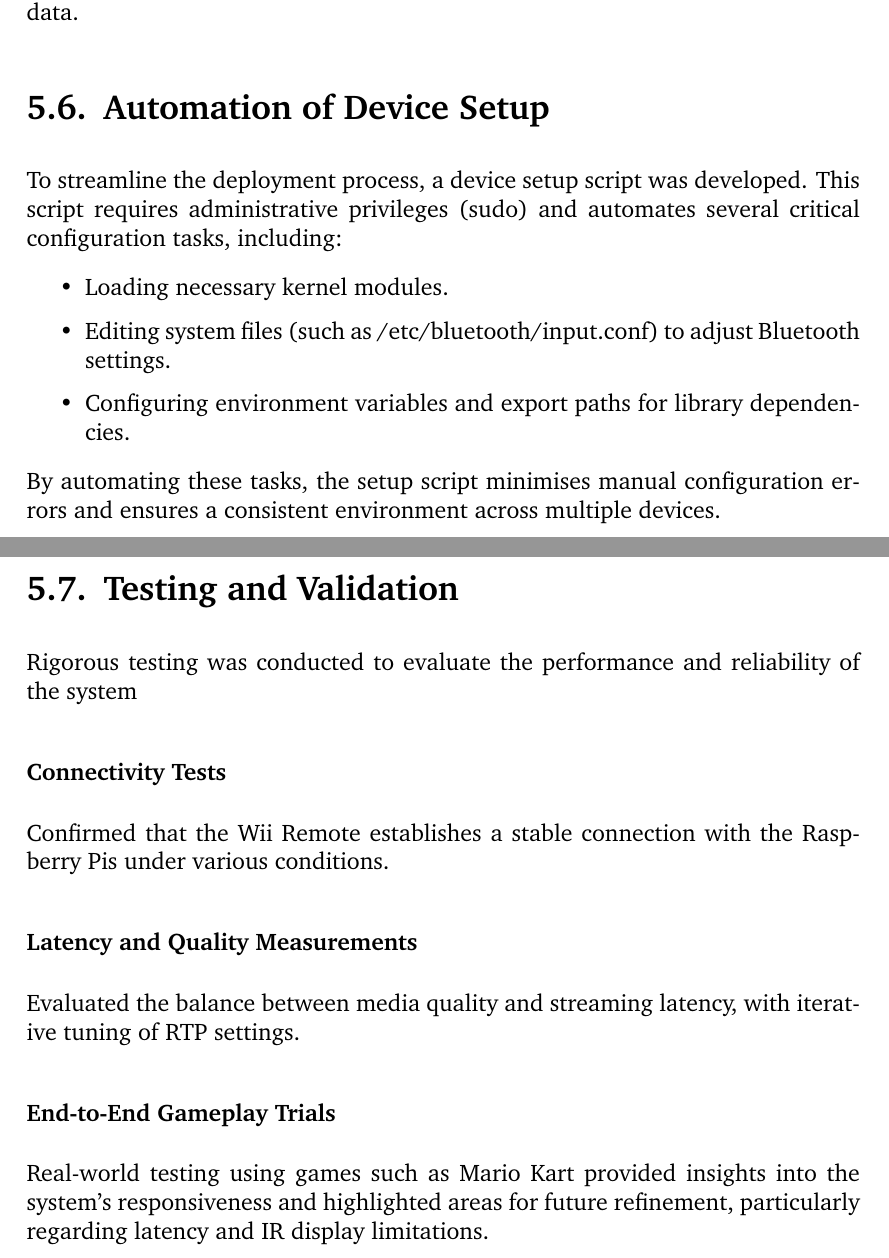
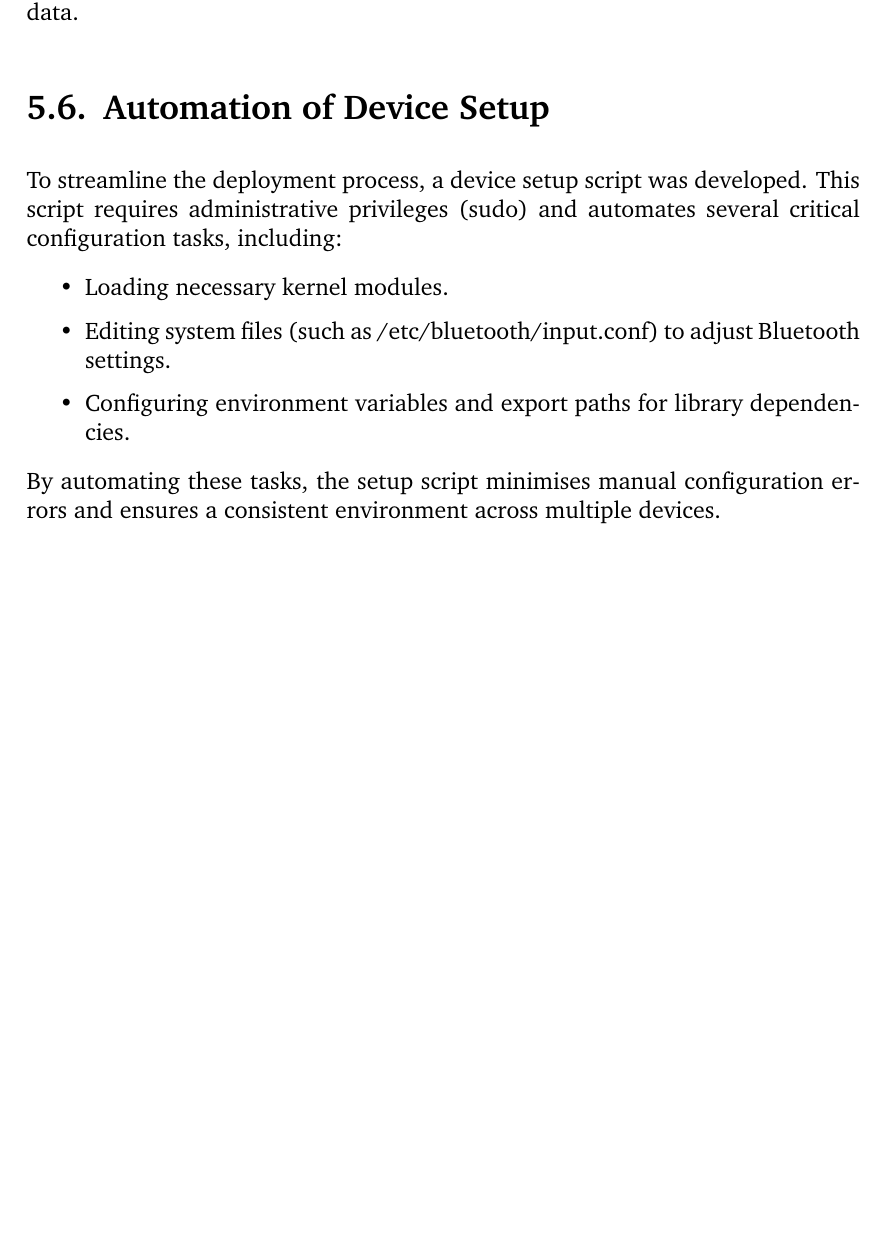
Before and after one commit to Kieranoski702/dissertation, a LaTeX thesis (report/main.tex, which reads report/chapter/04-implementation.tex): two parts of pages 19 and 20 of 28 before the commit and part of page 19 of 27 after it, the two joined at a grey line, cut so that both start at the same text, the shorter picture padded with empty space. Compiled offline with pdfLaTeX.

Commit message:
Remove testing section from impl chapter for now

```diff
--- a/report/chapter/04-implementation.tex
+++ b/report/chapter/04-implementation.tex
@@ -122,17 +122,23 @@ To streamline the deployment process, a device setup script was developed. This
 
 By automating these tasks, the setup script minimises manual configuration errors and ensures a consistent environment across multiple devices.
 
-\section{Testing and Validation}
-Rigorous testing was conducted to evaluate the performance and reliability of the system
+%% \section{Testing and Validation}
+%% Rigorous testing was conducted to evaluate the performance and reliability of the system
 
-\subsubsection*{Connectivity Tests}
-Confirmed that the Wii Remote establishes a stable connection with the Raspberry Pis under various conditions.
+%% \subsubsection*{Connectivity Tests}
+%% Confirmed that the Wii Remote establishes a stable connection with the Raspberry Pis under various conditions.
 
-\subsubsection*{Latency and Quality Measurements}
-Evaluated the balance between media quality and streaming latency, with iterative tuning of RTP settings.
+%% \subsubsection*{Latency and Quality Measurements}
+%% Evaluated the balance between media quality and streaming latency, with iterative tuning of RTP settings.
 
-\subsubsection*{End-to-End Gameplay Trials}
-Real-world testing using games such as Mario Kart provided insights into the system’s responsiveness and highlighted areas for future refinement, particularly regarding latency and IR display limitations.
+%% \subsubsection*{End-to-End Gameplay Trials}
+%% Real-world testing using games such as Mario Kart provided insights into the system’s responsiveness and highlighted areas for future refinement, particularly regarding latency and IR display limitations.
+
+
+
+
+
+
 
 % First challenge was getting the wii remote to connect to the raspberry pis. Required enabling the wii remote Linux drivers using 'modprobe hid-wiimote'. To ensure this always gets loaded at boot time, add it to the modules-load.d configuration: 'echo hid-wiimote | sudo tee /etc/modules-load.d/wiimote.conf'.
 %
```
